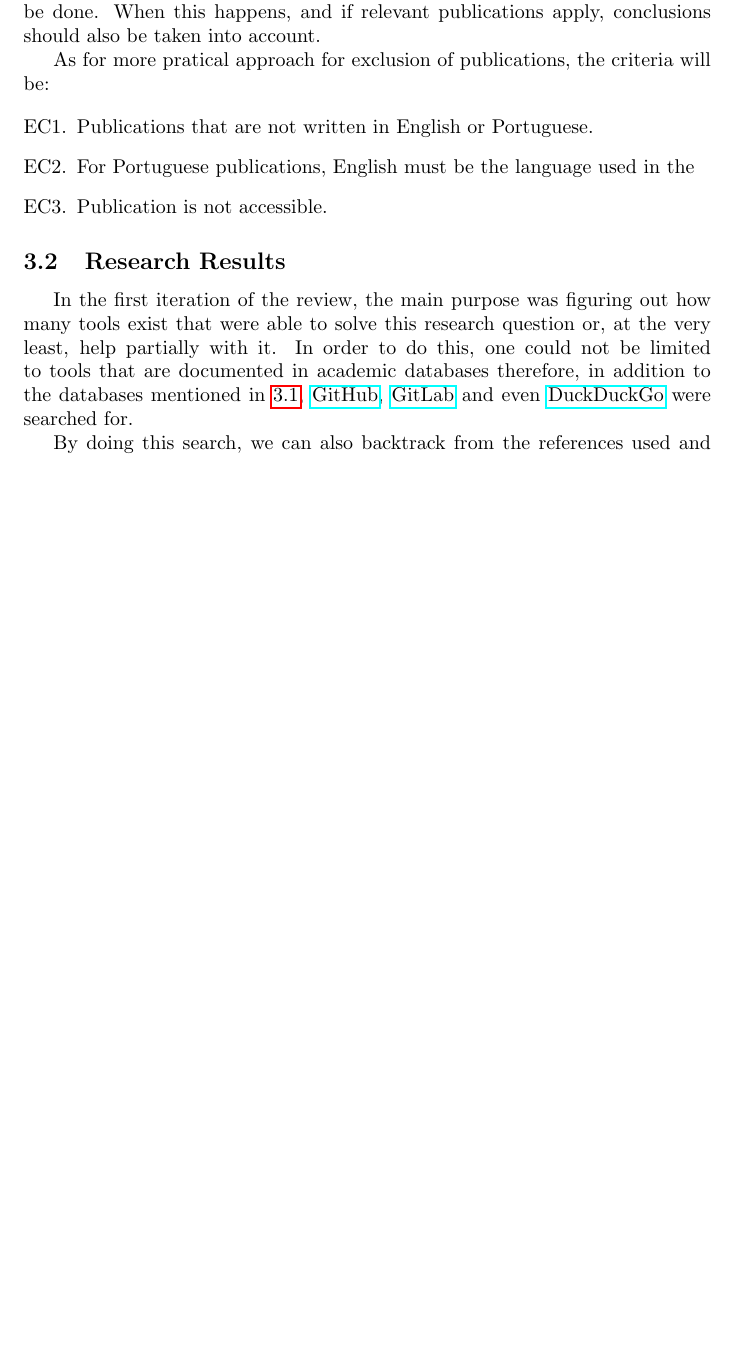
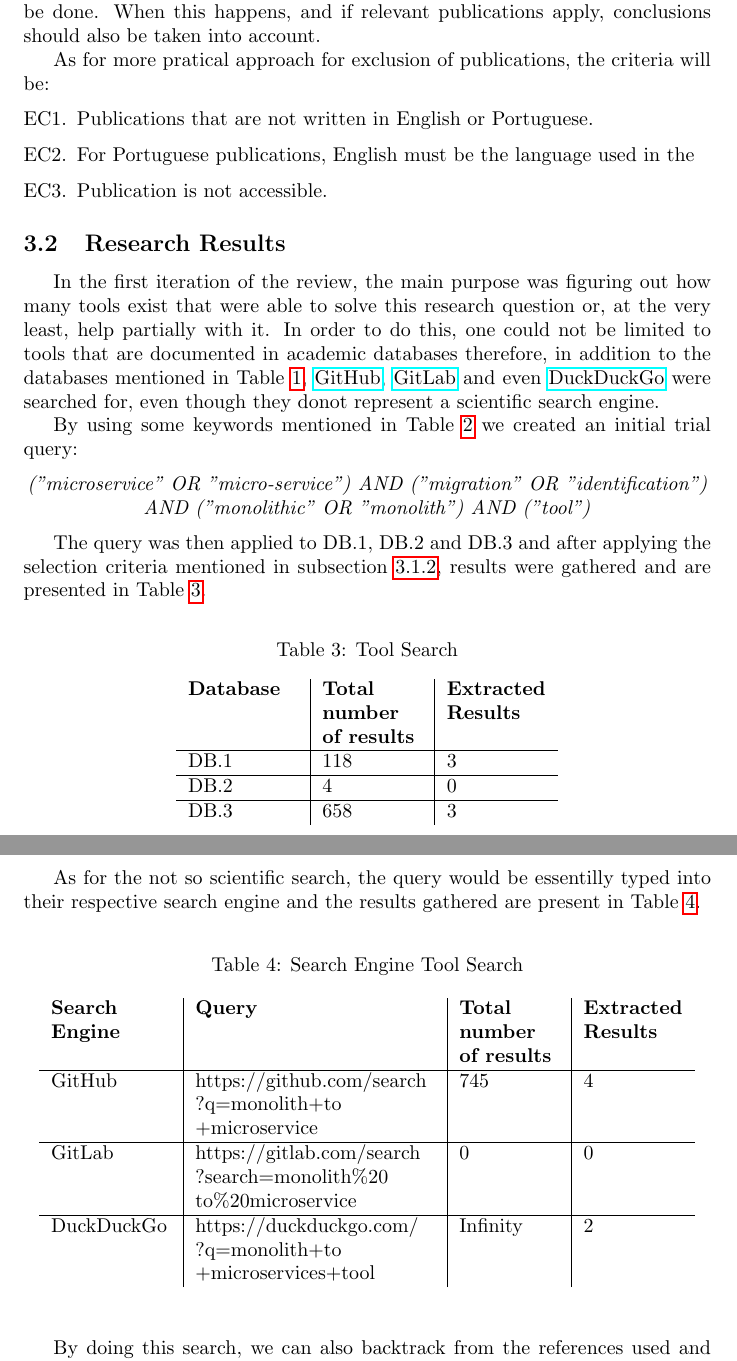
Before and after one commit to Guergeiro/mesw-breno-salles, a LaTeX paper (sota.tex): part of page 3 of 3 before the commit and two parts of pages 3 and 4 of 4 after it, the two joined at a grey line, cut so that both start at the same text, the shorter picture padded with empty space. Compiled offline with pdfLaTeX.

Commit message:
2022-12-21T23:49:04.000Z

```diff
--- a/sota.tex
+++ b/sota.tex
@@ -160,56 +131,61 @@ In the first iteration of the review, the main purpose was figuring out how
 many tools exist that were able to solve this research question or, at the
 very least, help partially with it. In order to do this, one could not be
 limited to tools that are documented in academic databases therefore, in
-addition to the databases mentioned in \ref{sub:research-methodology},
-\href{https://github.com}{GitHub}, \href{https://gitlab.com}{GitLab} and even
-\href{https://duckduckgo.org}{DuckDuckGo} were searched for.
+addition to the databases mentioned in Table \ref{tab:databases},
+\href{https://github.com}{GitHub}, \href{https://gitlab.com}{GitLab} and
+even \href{https://duckduckgo.org}{DuckDuckGo} were searched for, even
+though they donot represent a scientific search engine.
 
-% \begin{table}
-% \begin{tabular}{| m{4cm} | m{4cm}| m{2cm} m{2cm} |}
+By using some keywords mentioned in Table \ref{tab:keywords} we created an
+initial trial query:
 
-% \hline
-% {Database} &
-% {Query} &
-% {Total number of results} &
-% {Extracted results} \\
-% \hline
-% {https://dl.acm.org/} &
-% {("microservice" OR "micro-service") AND ("migration" OR "identification") AND ("monolithic" OR "monolith") AND ("tool")} &
-% {118} &
-% {3} \\
-% \hline
-% {https://ieeexplore.ieee.org/} &
-% {("microservice" OR "micro-service") AND ("migration" OR "identification") AND ("monolithic" OR "monolith") AND ("tool")} &
-% {4} &
-% {0} \\
-% \hline
-% {https://link.springer.com/} &
-% {("microservice" OR "micro-service") AND ("migration" OR "identification") AND ("monolithic" OR "monolith") AND ("tool")} &
-% {658} &
-% {3} \\
-% \hline
-% {https://github.com/} &
-% {https://github.com/search
-% ?q=monolith+to+microservice} &
-% {745} &
-% {4} \\
-% \hline
-% {https://gitlab.com/} &
-% {https://gitlab.com/search
-% ?search=monolith\%20to\%20microservice} &
-% {0} &
-% {0} \\
-% \hline
-% {https://duckduckgo.org/} &
-% {https://duckduckgo.com/
-% ?q=monolith+to+microservices+tool} &
-% {Infinity?} &
-% {2} \\
-% \hline
 
-% \end{tabular}
-% \end{table}
+\begin{center}
+  \emph{("microservice" OR "micro-service") AND ("migration" OR
+  "identification") AND ("monolithic" OR "monolith") AND ("tool")}
+\end{center}
 
+
+The query was then applied to DB.1, DB.2 and DB.3 and after applying the
+selection criteria mentioned in subsection \ref{sub:selection-criteria},
+results were gathered and are presented in Table \ref{tab:tool-search}.
+
+\begin{table}[H] \caption{Tool Search} \label{tab:tool-search}
+  \begin{center}
+    \begin{tabular}[c]{p{5.5em}|p{5em}|p{5em}} \textbf{Database} &
+      \textbf{Total\newline number\newline of results} &
+      \textbf{Extracted\newline Results} \\
+      \hline DB.1 & {118} & {3} \\
+      \hline DB.2 & {4} & {0} \\
+      \hline DB.3 & {658} & {3} \\
+    \end{tabular}
+  \end{center}
+\end{table}
+
+As for the not so scientific search, the query would be essentilly typed into
+their respective search engine and the results gathered are present in Table
+\ref{tab:search-engine-tool-search}.
+
+\begin{table}[H] \caption{Search Engine Tool Search}
+  \label{tab:search-engine-tool-search}
+  \begin{center}
+    \begin{tabular}[c]{p{6em}|p{12em}|p{5em}|p{5em}}
+      \textbf{Search\newline Engine} &
+      \textbf{Query} &
+      \textbf{Total\newline number\newline of results} &
+      \textbf{Extracted\newline Results} \\
+      \hline GitHub &
+      {https://github.com/search\newline?q=monolith+to\newline+microservice} & {745} & {4}
+      \\
+      \hline GitLab &
+      {https://gitlab.com/search\newline?search=monolith\%20\newline to\%20microservice} & {0} &
+      {0} \\
+      \hline DuckDuckGo &
+      {https://duckduckgo.com/\newline?q=monolith+to\newline+microservices+tool} & {Infinity} &
+      {2} \\
+    \end{tabular}
+  \end{center}
+\end{table}
 By doing this search, we can also backtrack from the references used and
 check if the tools here were based on other work, but only a part of it and
 therefore just implemented a specific approach.
```
Also changed, not shown: sota.tex (89 more changed lines).
